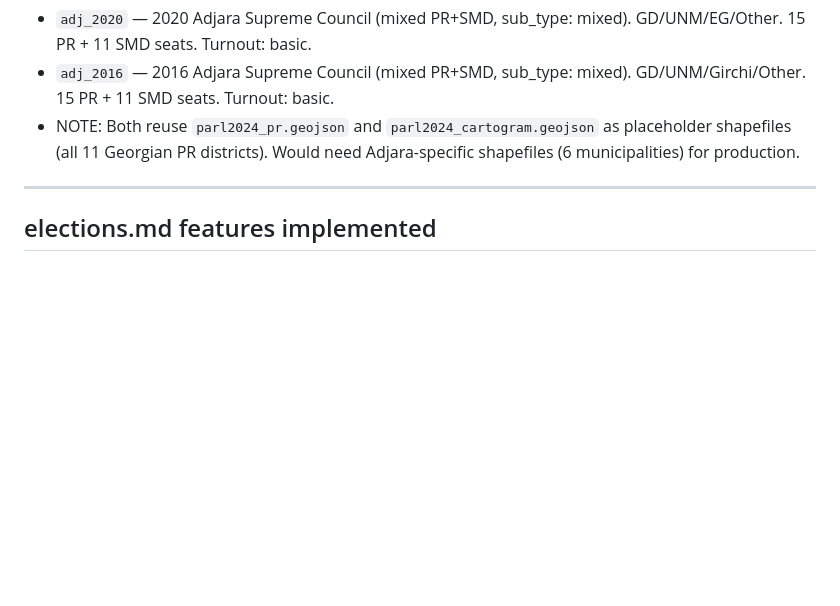
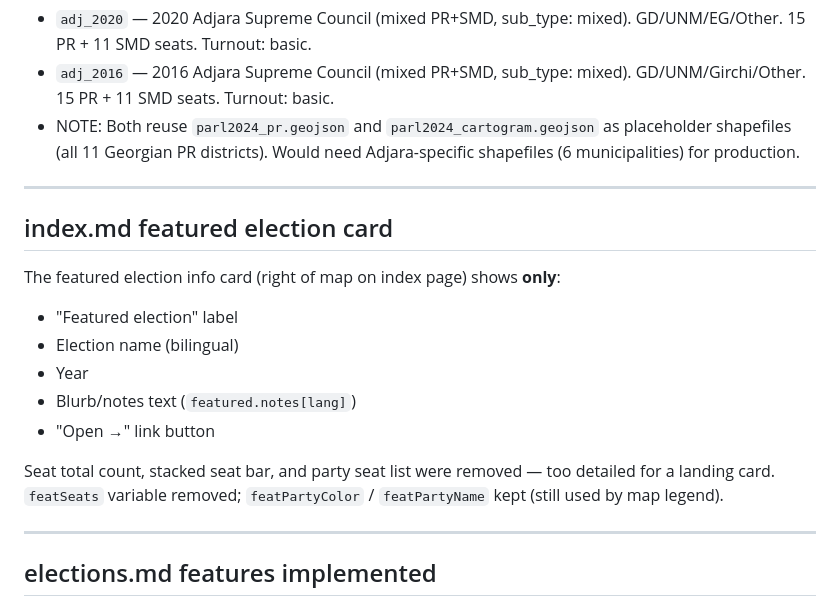
Before and after one commit to geoelectionsdata/geoelectionsdata.github.io, a Markdown page: memory/project_overview.md, the part around the change. Drawn GitHub-style; blank space fills up the shorter version.

```diff
--- a/memory/project_overview.md
+++ b/memory/project_overview.md
@@ -66,6 +66,19 @@ Georgia elections data dashboard built with Observable Framework (v1.13.2). Bili
 
 ---
 
+## index.md featured election card
+
+The featured election info card (right of map on index page) shows **only**:
+- "Featured election" label
+- Election name (bilingual)
+- Year
+- Blurb/notes text (`featured.notes[lang]`)
+- "Open →" link button
+
+Seat total count, stacked seat bar, and party seat list were removed — too detailed for a landing card. `featSeats` variable removed; `featPartyColor` / `featPartyName` kept (still used by map legend).
+
+---
+
 ## elections.md features implemented
 
 - **Left filter panel:** election type, election selector (sorted newest→oldest), sub-election/question, vote type toggle (hidden for forced-SMD contexts), view mode, map type (geo/cartogram), map detail level (district/precinct), seat filter
```
Also changed, not shown: src/about.md (+0 -14 lines), src/index.md (+5 -31 lines).
